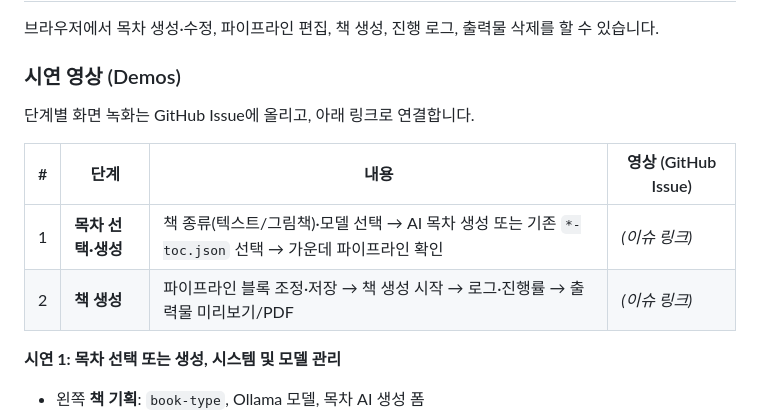
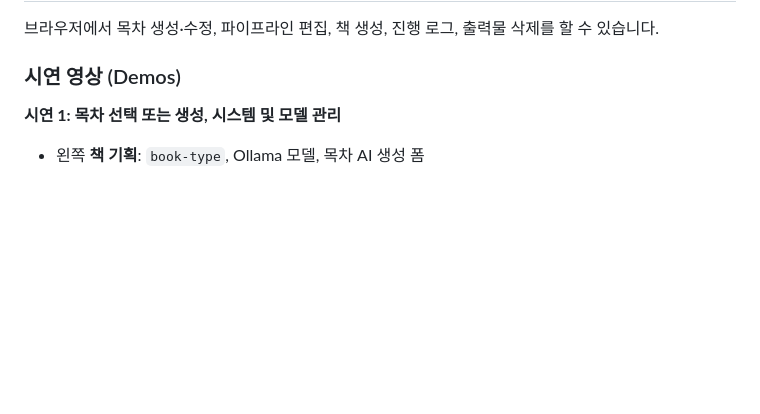
Before and after one commit to sumin-ma-1/book-writing-agent, a Markdown page: README.md, the part around the change. GitHub-like rendering; blank space fills up the shorter version.

Commit message:
Update README to remove demo video links
Removed demo video table from README.

```diff
--- a/README.md
+++ b/README.md
@@ -191,13 +191,6 @@ uv sync
 브라우저에서 목차 생성·수정, 파이프라인 편집, 책 생성, 진행 로그, 출력물 삭제를 할 수 있습니다.
 
 ### 시연 영상 (Demos)
-
-단계별 화면 녹화는 GitHub Issue에 올리고, 아래 링크로 연결합니다.
-
-| # | 단계 | 내용 | 영상 (GitHub Issue) |
-|---|------|------|---------------------|
-| 1 | **목차 선택·생성** | 책 종류(텍스트/그림책)·모델 선택 → AI 목차 생성 또는 기존 `*-toc.json` 선택 → 가운데 파이프라인 확인 | *(이슈 링크)* |
-| 2 | **책 생성** | 파이프라인 블록 조정·저장 → 책 생성 시작 → 로그·진행률 → 출력물 미리보기/PDF | *(이슈 링크)* |
 
 **시연 1: 목차 선택 또는 생성, 시스템 및 모델 관리**
 
```
